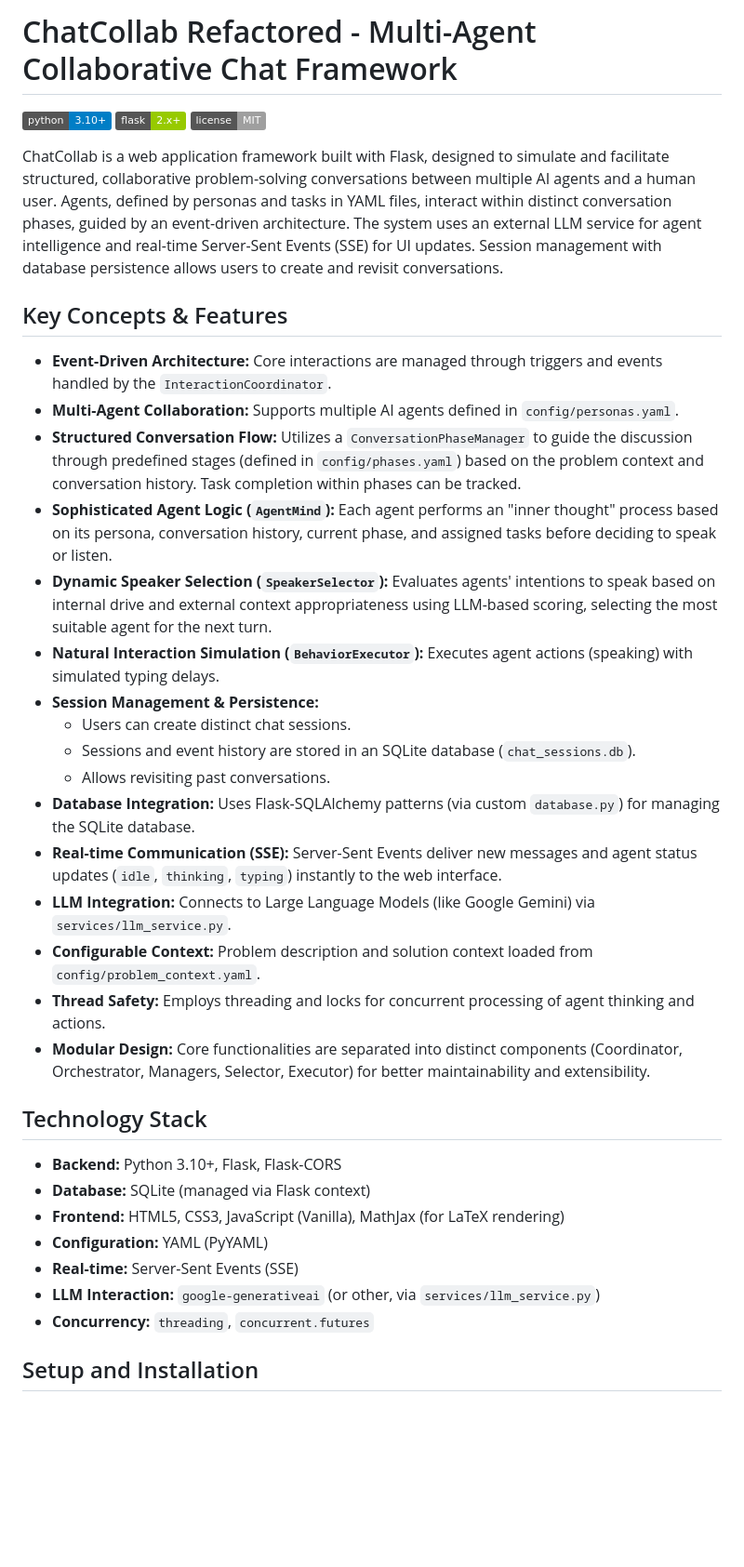
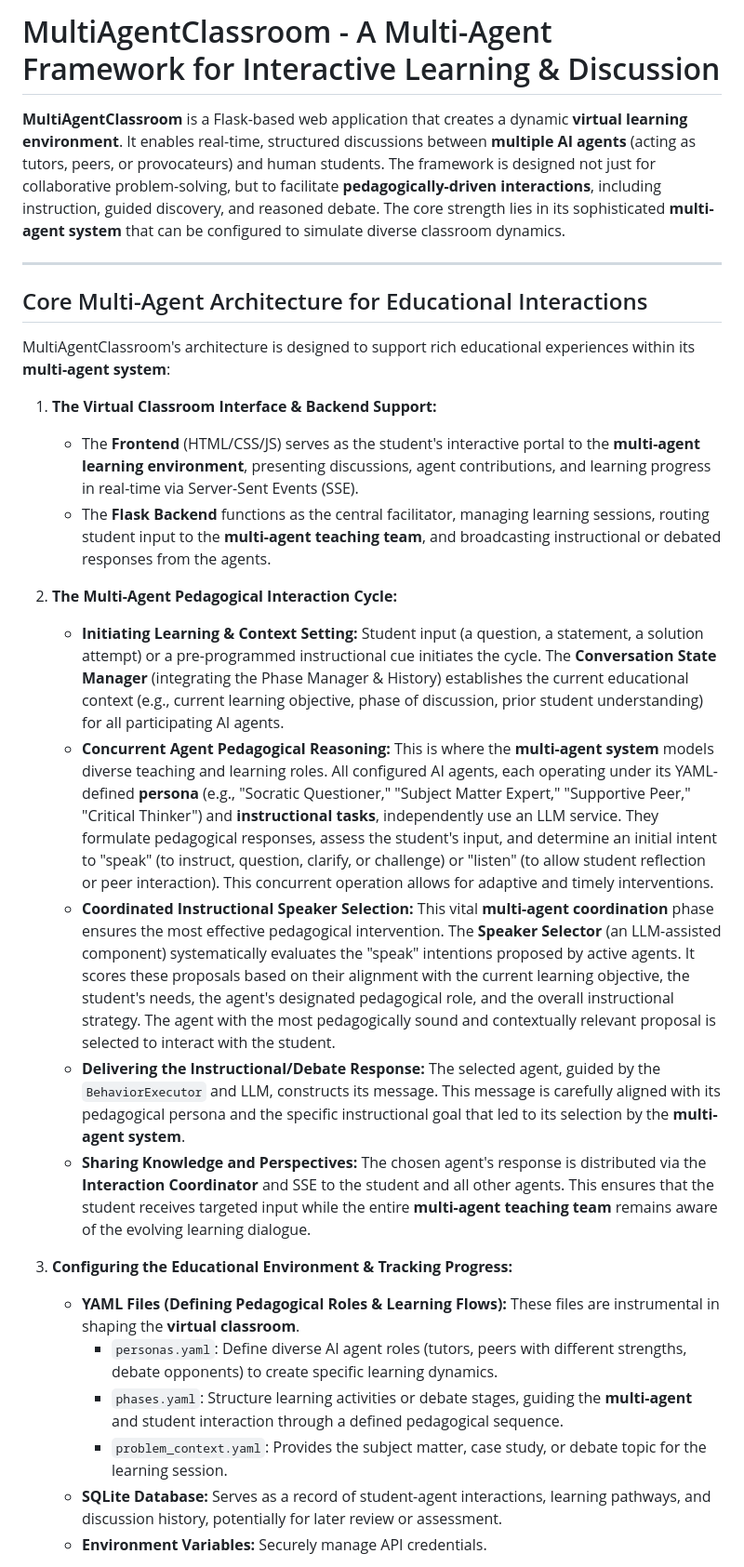
Before and after one commit to nguyenduchuyiu/multiagentclassroom, a Markdown page: README.md, the part around the change printed below. Shown: that part at 93% size. GitHub-like rendering; badges without logos; blank space fills up the shorter version.

```diff
--- a/README.md
+++ b/README.md
@@ -1,39 +1,29 @@
-# ChatCollab Refactored - Multi-Agent Collaborative Chat Framework
+# MultiAgentClassroom - A Multi-Agent Framework for Interactive Learning & Discussion
 
-[![Python Version](https://img.shields.io/badge/python-3.10%2B-blue.svg)](https://www.python.org/)
-[![Flask Version](https://img.shields.io/badge/flask-2.x%2B-green.svg)](https://flask.palletsprojects.com/)
-[![License](https://img.shields.io/badge/license-MIT-lightgrey.svg)](LICENSE) <!-- Add a LICENSE file -->
+**MultiAgentClassroom** is a Flask-based web application that creates a dynamic **virtual learning environment**. It enables real-time, structured discussions between **multiple AI agents** (acting as tutors, peers, or provocateurs) and human students. The framework is designed not just for collaborative problem-solving, but to facilitate **pedagogically-driven interactions**, including instruction, guided discovery, and reasoned debate. The core strength lies in its sophisticated **multi-agent system** that can be configured to simulate diverse classroom dynamics.
 
-ChatCollab is a web application framework built with Flask, designed to simulate and facilitate structured, collaborative problem-solving conversations between multiple AI agents and a human user. Agents, defined by personas and tasks in YAML files, interact within distinct conversation phases, guided by an event-driven architecture. The system uses an external LLM service for agent intelligence and real-time Server-Sent Events (SSE) for UI updates. Session management with database persistence allows users to create and revisit conversations.
+---
 
-## Key Concepts & Features
+## Core Multi-Agent Architecture for Educational Interactions
 
-*   **Event-Driven Architecture:** Core interactions are managed through triggers and events handled by the `InteractionCoordinator`.
-*   **Multi-Agent Collaboration:** Supports multiple AI agents defined in `config/personas.yaml`.
-*   **Structured Conversation Flow:** Utilizes a `ConversationPhaseManager` to guide the discussion through predefined stages (defined in `config/phases.yaml`) based on the problem context and conversation history. Task completion within phases can be tracked.
-*   **Sophisticated Agent Logic (`AgentMind`):** Each agent performs an "inner thought" process based on its persona, conversation history, current phase, and assigned tasks before deciding to speak or listen.
-*   **Dynamic Speaker Selection (`SpeakerSelector`):** Evaluates agents' intentions to speak based on internal drive and external context appropriateness using LLM-based scoring, selecting the most suitable agent for the next turn.
-*   **Natural Interaction Simulation (`BehaviorExecutor`):** Executes agent actions (speaking) with simulated typing delays.
-*   **Session Management & Persistence:**
-    *   Users can create distinct chat sessions.
-    *   Sessions and event history are stored in an SQLite database (`chat_sessions.db`).
-    *   Allows revisiting past conversations.
-*   **Database Integration:** Uses Flask-SQLAlchemy patterns (via custom `database.py`) for managing the SQLite database.
-*   **Real-time Communication (SSE):** Server-Sent Events deliver new messages and agent status updates (`idle`, `thinking`, `typing`) instantly to the web interface.
-*   **LLM Integration:** Connects to Large Language Models (like Google Gemini) via `services/llm_service.py`.
-*   **Configurable Context:** Problem description and solution context loaded from `config/problem_context.yaml`.
-*   **Thread Safety:** Employs threading and locks for concurrent processing of agent thinking and actions.
-*   **Modular Design:** Core functionalities are separated into distinct components (Coordinator, Orchestrator, Managers, Selector, Executor) for better maintainability and extensibility.
+MultiAgentClassroom's architecture is designed to support rich educational experiences within its **multi-agent system**:
 
-## Technology Stack
+1.  **The Virtual Classroom Interface & Backend Support:**
+    *   The **Frontend** (HTML/CSS/JS) serves as the student's interactive portal to the **multi-agent learning environment**, presenting discussions, agent contributions, and learning progress in real-time via Server-Sent Events (SSE).
+    *   The **Flask Backend** functions as the central facilitator, managing learning sessions, routing student input to the **multi-agent teaching team**, and broadcasting instructional or debated responses from the agents.
 
-*   **Backend:** Python 3.10+, Flask, Flask-CORS
-*   **Database:** SQLite (managed via Flask context)
-*   **Frontend:** HTML5, CSS3, JavaScript (Vanilla), MathJax (for LaTeX rendering)
-*   **Configuration:** YAML (PyYAML)
-*   **Real-time:** Server-Sent Events (SSE)
-*   **LLM Interaction:** `google-generativeai` (or other, via `services/llm_service.py`)
-*   **Concurrency:** `threading`, `concurrent.futures`
+2.  **The Multi-Agent Pedagogical Interaction Cycle:**
+    *   **Initiating Learning & Context Setting:** Student input (a question, a statement, a solution attempt) or a pre-programmed instructional cue initiates the cycle. The **Conversation State Manager** (integrating the Phase Manager & History) establishes the current educational context (e.g., current learning objective, phase of discussion, prior student understanding) for all participating AI agents.
+    *   **Concurrent Agent Pedagogical Reasoning:** This is where the **multi-agent system** models diverse teaching and learning roles. All configured AI agents, each operating under its YAML-defined **persona** (e.g., "Socratic Questioner," "Subject Matter Expert," "Supportive Peer," "Critical Thinker") and **instructional tasks**, independently use an LLM service. They formulate pedagogical responses, assess the student's input, and determine an initial intent to "speak" (to instruct, question, clarify, or challenge) or "listen" (to allow student reflection or peer interaction). This concurrent operation allows for adaptive and timely interventions.
+    *   **Coordinated Instructional Speaker Selection:** This vital **multi-agent coordination** phase ensures the most effective pedagogical intervention. The **Speaker Selector** (an LLM-assisted component) systematically evaluates the "speak" intentions proposed by active agents. It scores these proposals based on their alignment with the current learning objective, the student's needs, the agent's designated pedagogical role, and the overall instructional strategy. The agent with the most pedagogically sound and contextually relevant proposal is selected to interact with the student.
+    *   **Delivering the Instructional/Debate Response:** The selected agent, guided by the `BehaviorExecutor` and LLM, constructs its message. This message is carefully aligned with its pedagogical persona and the specific instructional goal that led to its selection by the **multi-agent system**.
+    *   **Sharing Knowledge and Perspectives:** The chosen agent's response is distributed via the **Interaction Coordinator** and SSE to the student and all other agents. This ensures that the student receives targeted input while the entire **multi-agent teaching team** remains aware of the evolving learning dialogue.
 
-## Setup and Installation
+3.  **Configuring the Educational Environment & Tracking Progress:**
+    *   **YAML Files (Defining Pedagogical Roles & Learning Flows):** These files are instrumental in shaping the **virtual classroom**.
+        *   `personas.yaml`: Define diverse AI agent roles (tutors, peers with different strengths, debate opponents) to create specific learning dynamics.
+        *   `phases.yaml`: Structure learning activities or debate stages, guiding the **multi-agent** and student interaction through a defined pedagogical sequence.
+        *   `problem_context.yaml`: Provides the subject matter, case study, or debate topic for the learning session.
+    *   **SQLite Database:** Serves as a record of student-agent interactions, learning pathways, and discussion history, potentially for later review or assessment.
+    *   **Environment Variables:** Securely manage API credentials.
 
```
Also changed, not shown: other parts of README.md (+75 -75 lines).
